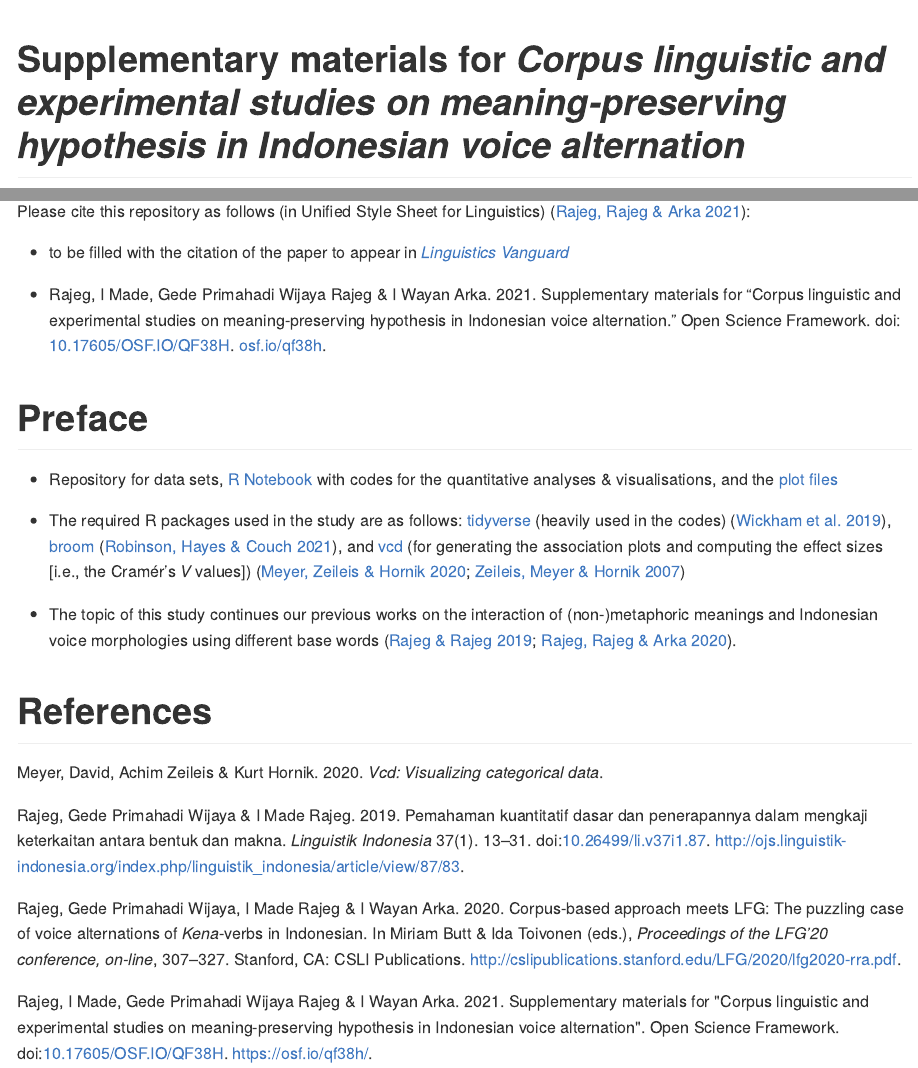
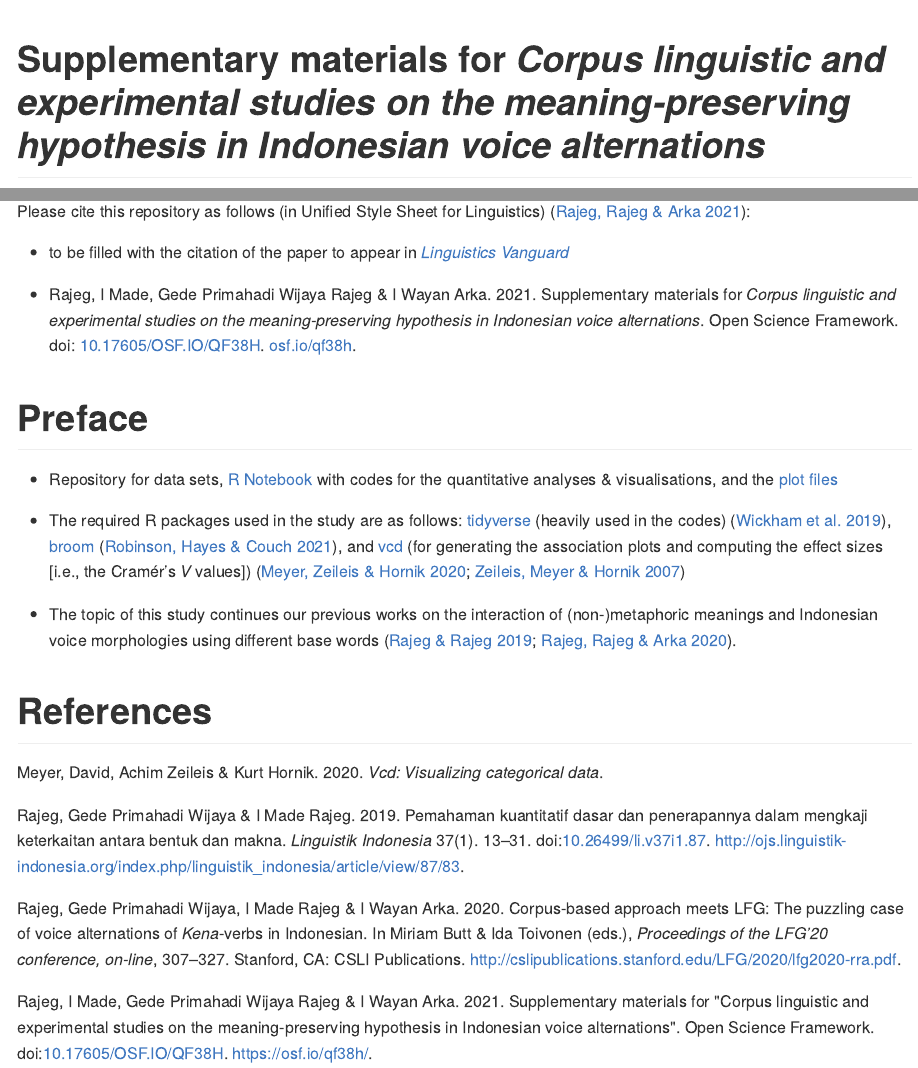
Before and after one commit to gederajeg/lingvan-voice, an R Markdown document (README.Rmd): the page in a window 1100 px wide, from its top, and a second part further down, joined at a grey line. Rendered offline with R 4.5, knitr and Pandoc, with nearby package versions.

Commit message:
Minor grammatical fix to README following on the copyeditor's suggestion.

```diff
--- a/README.Rmd
+++ b/README.Rmd
@@ -1,6 +1,6 @@
 ---
 output: github_document
-title: "Supplementary materials for *Corpus linguistic and experimental studies on meaning-preserving hypothesis in Indonesian voice alternation*"
+title: "Supplementary materials for *Corpus linguistic and experimental studies on the meaning-preserving hypothesis in Indonesian voice alternations*"
 author: '*by* [I Made Rajeg](https://udayananetworking.unud.ac.id/lecturer/1817-i-made-rajeg) <a itemprop="sameAs" content="https://orcid.org/0000-0001-8989-0203" href="https://orcid.org/0000-0001-8989-0203" target="orcid.widget" rel="noopener noreferrer" style="vertical-align:top;"><img src="https://orcid.org/sites/default/files/images/orcid_16x16.png" style="width:1em;margin-right:.5em;" alt="ORCID iD icon"></a>, [Gede Primahadi Wijaya Rajeg](https://udayananetworking.unud.ac.id/lecturer/880-gede-primahadi-wijaya-rajeg) <a itemprop="sameAs" content="https://orcid.org/0000-0002-2047-8621" href="https://orcid.org/0000-0002-2047-8621" target="orcid.widget" rel="noopener noreferrer" style="vertical-align:top;"><img src="https://orcid.org/sites/default/files/images/orcid_16x16.png" style="width:1em;margin-right:.5em;" alt="ORCID iD icon"></a>, [I Wayan Arka](https://researchers.anu.edu.au/researchers/arka-iww) <a itemprop="sameAs" content="https://orcid.org/0000-0002-2819-6186" href="https://orcid.org/0000-0002-2819-6186" target="orcid.widget" rel="noopener noreferrer" style="vertical-align:top;"><img src="https://orcid.org/sites/default/files/images/orcid_16x16.png" style="width:1em;margin-right:.5em;" alt="ORCID iD icon"></a>'
 link-citations: yes
 bibliography: reference.bib
@@ -28,7 +28,7 @@ Please cite this repository as follows (in Unified Style Sheet for Linguistics)
 
 - to be filled with the citation of the paper to appear in [*Linguistics Vanguard*](https://www.degruyter.com/journal/key/LINGVAN/html)
 
-- Rajeg, I Made, Gede Primahadi Wijaya Rajeg & I Wayan Arka. 2021. Supplementary materials for “Corpus linguistic and experimental studies on meaning-preserving hypothesis in Indonesian voice alternation.” Open Science Framework. doi: [10.17605/OSF.IO/QF38H](https://doi.org/10.17605/OSF.IO/QF38H). [osf.io/qf38h](https://osf.io/qf38h/).
+- Rajeg, I Made, Gede Primahadi Wijaya Rajeg & I Wayan Arka. 2021. Supplementary materials for *Corpus linguistic and experimental studies on the meaning-preserving hypothesis in Indonesian voice alternations*. Open Science Framework. doi: [10.17605/OSF.IO/QF38H](https://doi.org/10.17605/OSF.IO/QF38H). [osf.io/qf38h](https://osf.io/qf38h/).
 
 # Preface
 
--- a/reference.bib
+++ b/reference.bib
@@ -1,11 +1,11 @@
 @article{rajeg_supplementary_2021,
-  title = {Supplementary Materials for "{{Corpus}} Linguistic and Experimental Studies on Meaning-Preserving Hypothesis in {{Indonesian}} Voice Alternation"},
+  title = {Supplementary Materials for "{{Corpus}} Linguistic and Experimental Studies on the Meaning-Preserving Hypothesis in {{Indonesian}} Voice Alternations"},
   author = {Rajeg, I Made and Rajeg, Gede Primahadi Wijaya and Arka, I Wayan},
   date = {2021},
   publisher = {{Open Science Framework}},
   doi = {10.17605/OSF.IO/QF38H},
   url = {https://osf.io/qf38h/},
-  abstract = {Supplementary materials (i.e., data sets, R Notebook with codes, and figures) for the paper titled "Corpus linguistic and experimental studies on meaning-preserving hypothesis in Indonesian voice alternation" by I Made Rajeg, Gede Primahadi Wijaya Rajeg, \& I Wayan Arka.}
+  abstract = {Supplementary materials (i.e., data sets, R Notebook with codes, and figures) for the paper titled "Corpus linguistic and experimental studies on the meaning-preserving hypothesis in Indonesian voice alternations" by I Made Rajeg, Gede Primahadi Wijaya Rajeg, \& I Wayan Arka.}
 }
 
 @article{zeileis_residual_2007,
```
Also changed, not shown: README.md.
